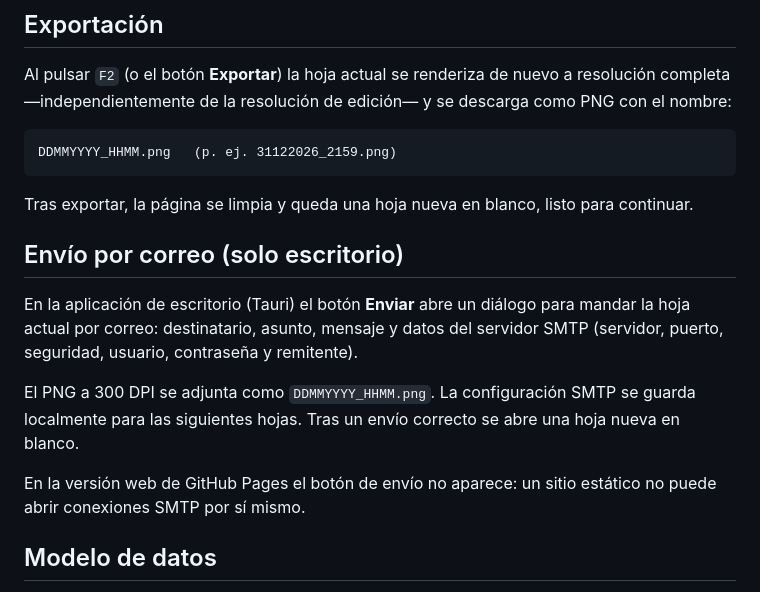
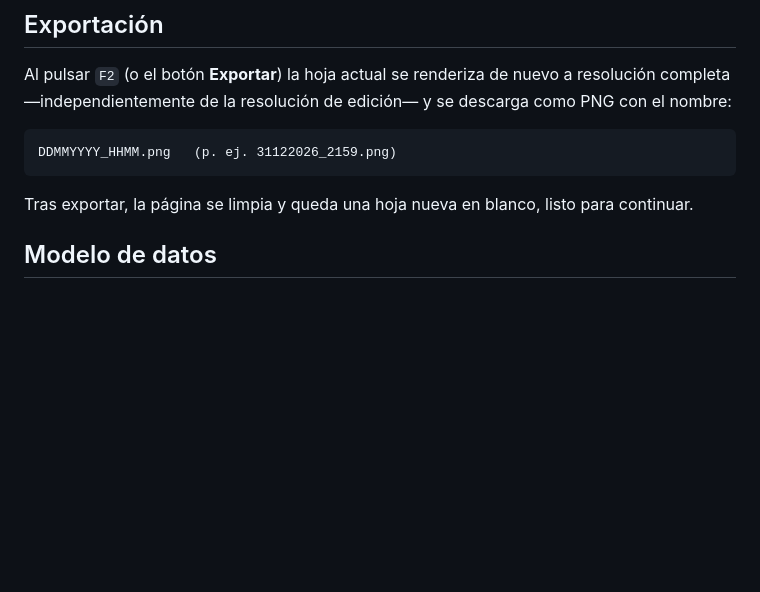
Before and after one commit to nicolasvenegas/Olympia1983, a Markdown page: README.md, the part around one of its changes. Drawn GitHub-style; blank space fills up the shorter version.

```diff
--- a/README.md
+++ b/README.md
@@ -60,19 +60,6 @@ DDMMYYYY_HHMM.png   (p. ej. 31122026_2159.png)
 
 Tras exportar, la página se limpia y queda una hoja nueva en blanco, listo
 para continuar.
-
-## Envío por correo (solo escritorio)
-
-En la aplicación de escritorio (Tauri) el botón **Enviar** abre un diálogo para
-mandar la hoja actual por correo: destinatario, asunto, mensaje y datos del
-servidor SMTP (servidor, puerto, seguridad, usuario, contraseña y remitente).
-
-El PNG a 300 DPI se adjunta como `DDMMYYYY_HHMM.png`. La configuración SMTP se
-guarda localmente para las siguientes hojas. Tras un envío correcto se abre
-una hoja nueva en blanco.
-
-En la versión web de GitHub Pages el botón de envío no aparece: un sitio
-estático no puede abrir conexiones SMTP por sí mismo.
 
 ## Modelo de datos
 
```
Also changed, not shown: other parts of README.md (+54 -0 lines).
